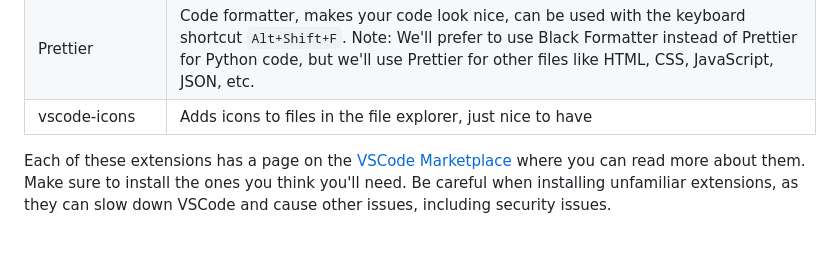
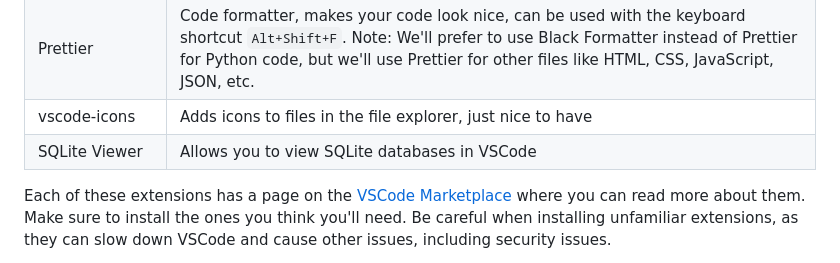
Before and after one commit to ofersadan85/python-fullstack, a Markdown page: 01-introduction/plugins.md, the part around the change. GitHub-like rendering.

Commit message:
added sqlite viewer

```diff
--- a/01-introduction/plugins.md
+++ b/01-introduction/plugins.md
@@ -17,6 +17,7 @@ To install them, open VSCode and click on the "Extensions" icon in the left menu
 | isort | Sorts your Python imports |
 | Prettier | Code formatter, makes your code look nice, can be used with the keyboard shortcut `Alt+Shift+F`. Note: We'll prefer to use Black Formatter instead of Prettier for Python code, but we'll use Prettier for other files like HTML, CSS, JavaScript, JSON, etc. |
 | vscode-icons | Adds icons to files in the file explorer, just nice to have |
+| SQLite Viewer | Allows you to view SQLite databases in VSCode |
 
 Each of these extensions has a page on the [VSCode Marketplace](https://marketplace.visualstudio.com/VSCode) where you can read more about them. Make sure to install the ones you think you'll need. Be careful when installing unfamiliar extensions, as they can slow down VSCode and cause other issues, including security issues.
 
```
